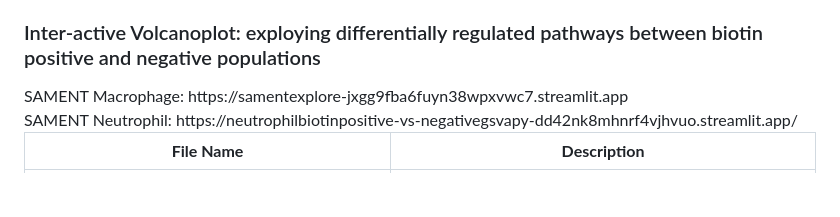
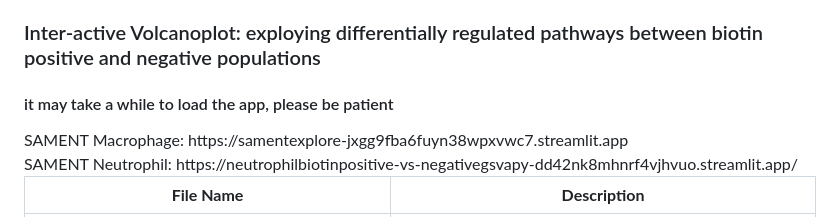
Before and after one commit to xzhanglab/SAMENT-scrnaseq, a Markdown page: README.md, the part around the change. Drawn GitHub-style; blank space fills up the shorter version.

```diff
--- a/README.md
+++ b/README.md
@@ -30,7 +30,7 @@ These instructions will guide you through the following:
 </span>
 
 ### <span style="font-size: 14px;">Inter-active Volcanoplot: exploying differentially regulated pathways between biotin positive and negative populations</span>
-
+#### it may take a while to load the app, please be patient
 <span style="font-size: 12px;">
 SAMENT Macrophage: https://samentexplore-jxgg9fba6fuyn38wpxvwc7.streamlit.app
 <br>
```
